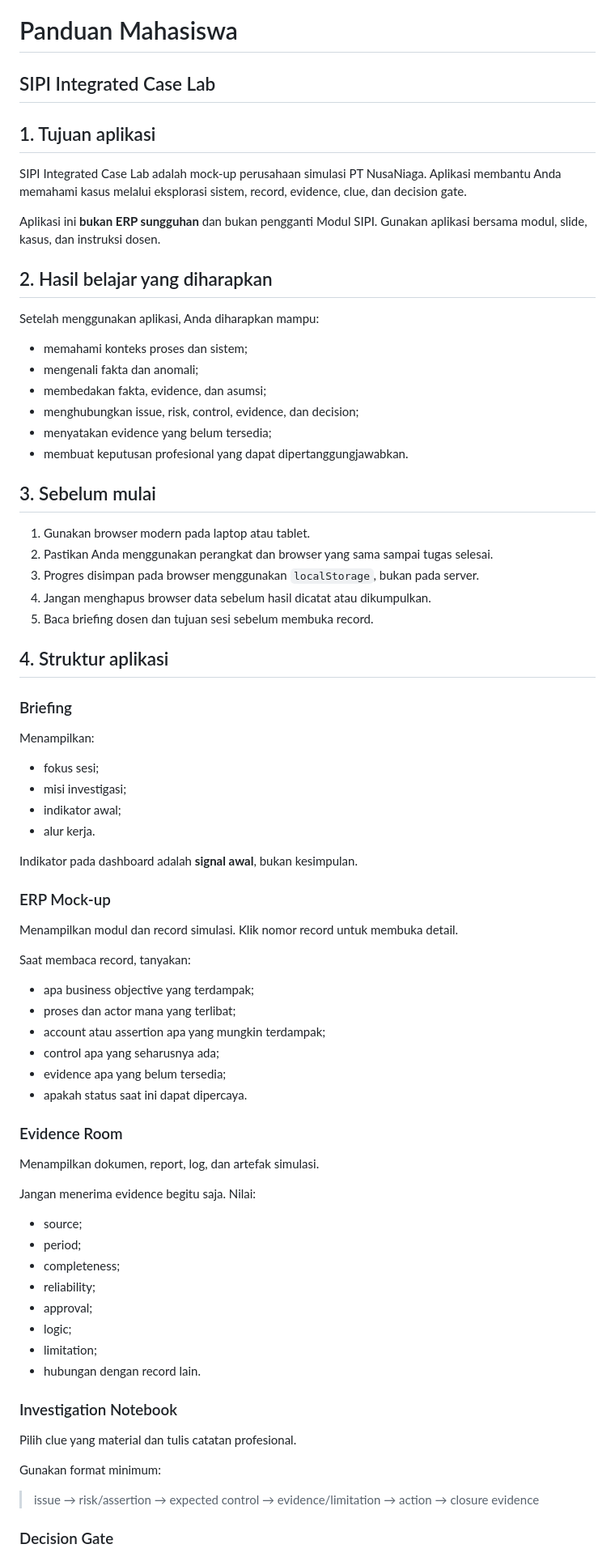
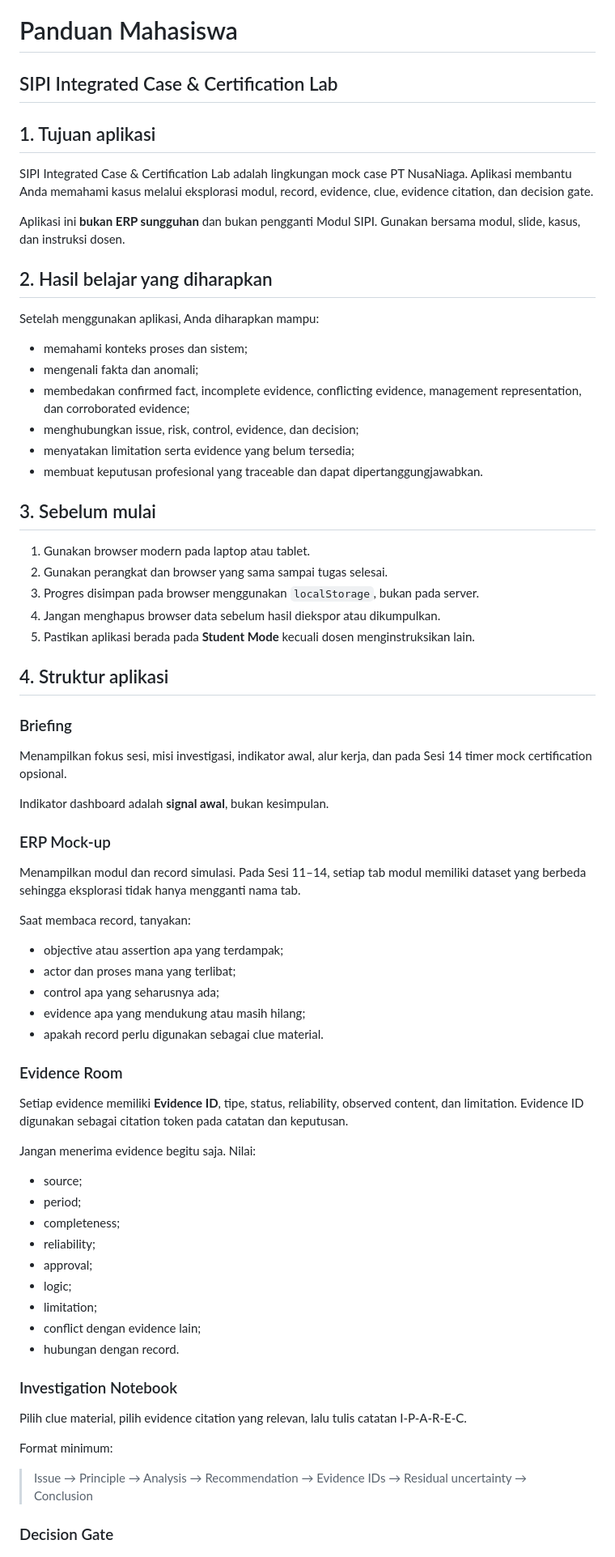
Before and after one commit to gunggu/sipi-integrated-case-lab, a Markdown page: docs/PANDUAN_MAHASISWA.md, the part around one of its changes. Shown at 81% size. GitHub-like rendering.

```diff
--- a/docs/PANDUAN_MAHASISWA.md
+++ b/docs/PANDUAN_MAHASISWA.md
@@ -1,12 +1,12 @@
 # Panduan Mahasiswa
 
-## SIPI Integrated Case Lab
+## SIPI Integrated Case & Certification Lab
 
 ## 1. Tujuan aplikasi
 
-SIPI Integrated Case Lab adalah mock-up perusahaan simulasi PT NusaNiaga. Aplikasi membantu Anda memahami kasus melalui eksplorasi sistem, record, evidence, clue, dan decision gate.
+SIPI Integrated Case & Certification Lab adalah lingkungan mock case PT NusaNiaga. Aplikasi membantu Anda memahami kasus melalui eksplorasi modul, record, evidence, clue, evidence citation, dan decision gate.
 
-Aplikasi ini **bukan ERP sungguhan** dan bukan pengganti Modul SIPI. Gunakan aplikasi bersama modul, slide, kasus, dan instruksi dosen.
+Aplikasi ini **bukan ERP sungguhan** dan bukan pengganti Modul SIPI. Gunakan bersama modul, slide, kasus, dan instruksi dosen.
 
 ## 2. Hasil belajar yang diharapkan
 
@@ -14,48 +14,42 @@ Setelah menggunakan aplikasi, Anda diharapkan mampu:
 
 - memahami konteks proses dan sistem;
 - mengenali fakta dan anomali;
-- membedakan fakta, evidence, dan asumsi;
+- membedakan confirmed fact, incomplete evidence, conflicting evidence, management representation, dan corroborated evidence;
 - menghubungkan issue, risk, control, evidence, dan decision;
-- menyatakan evidence yang belum tersedia;
-- membuat keputusan profesional yang dapat dipertanggungjawabkan.
+- menyatakan limitation serta evidence yang belum tersedia;
+- membuat keputusan profesional yang traceable dan dapat dipertanggungjawabkan.
 
 ## 3. Sebelum mulai
 
 1. Gunakan browser modern pada laptop atau tablet.
-2. Pastikan Anda menggunakan perangkat dan browser yang sama sampai tugas selesai.
+2. Gunakan perangkat dan browser yang sama sampai tugas selesai.
 3. Progres disimpan pada browser menggunakan `localStorage`, bukan pada server.
-4. Jangan menghapus browser data sebelum hasil dicatat atau dikumpulkan.
-5. Baca briefing dosen dan tujuan sesi sebelum membuka record.
+4. Jangan menghapus browser data sebelum hasil diekspor atau dikumpulkan.
+5. Pastikan aplikasi berada pada **Student Mode** kecuali dosen menginstruksikan lain.
 
 ## 4. Struktur aplikasi
 
 ### Briefing
 
-Menampilkan:
+Menampilkan fokus sesi, misi investigasi, indikator awal, alur kerja, dan pada Sesi 14 timer mock certification opsional.
 
-- fokus sesi;
-- misi investigasi;
-- indikator awal;
-- alur kerja.
-
-Indikator pada dashboard adalah **signal awal**, bukan kesimpulan.
+Indikator dashboard adalah **signal awal**, bukan kesimpulan.
 
 ### ERP Mock-up
 
-Menampilkan modul dan record simulasi. Klik nomor record untuk membuka detail.
+Menampilkan modul dan record simulasi. Pada Sesi 11–14, setiap tab modul memiliki dataset yang berbeda sehingga eksplorasi tidak hanya mengganti nama tab.
 
 Saat membaca record, tanyakan:
 
-- apa business objective yang terdampak;
-- proses dan actor mana yang terlibat;
-- account atau assertion apa yang mungkin terdampak;
+- objective atau assertion apa yang terdampak;
+- actor dan proses mana yang terlibat;
 - control apa yang seharusnya ada;
-- evidence apa yang belum tersedia;
-- apakah status saat ini dapat dipercaya.
+- evidence apa yang mendukung atau masih hilang;
+- apakah record perlu digunakan sebagai clue material.
 
 ### Evidence Room
 
-Menampilkan dokumen, report, log, dan artefak simulasi.
+Setiap evidence memiliki **Evidence ID**, tipe, status, reliability, observed content, dan limitation. Evidence ID digunakan sebagai citation token pada catatan dan keputusan.
 
 Jangan menerima evidence begitu saja. Nilai:
 
@@ -66,15 +60,16 @@ Jangan menerima evidence begitu saja. Nilai:
 - approval;
 - logic;
 - limitation;
-- hubungan dengan record lain.
+- conflict dengan evidence lain;
+- hubungan dengan record.
 
 ### Investigation Notebook
 
-Pilih clue yang material dan tulis catatan profesional.
+Pilih clue material, pilih evidence citation yang relevan, lalu tulis catatan I-P-A-R-E-C.
 
-Gunakan format minimum:
+Format minimum:
 
-> issue → risk/assertion → expected control → evidence/limitation → action → closure evidence
+> Issue → Principle → Analysis → Recommendation → Evidence IDs → Residual uncertainty → Conclusion
 
 ### Decision Gate
 
```
Also changed, not shown: other parts of docs/PANDUAN_MAHASISWA.md (+46 -104 lines).
